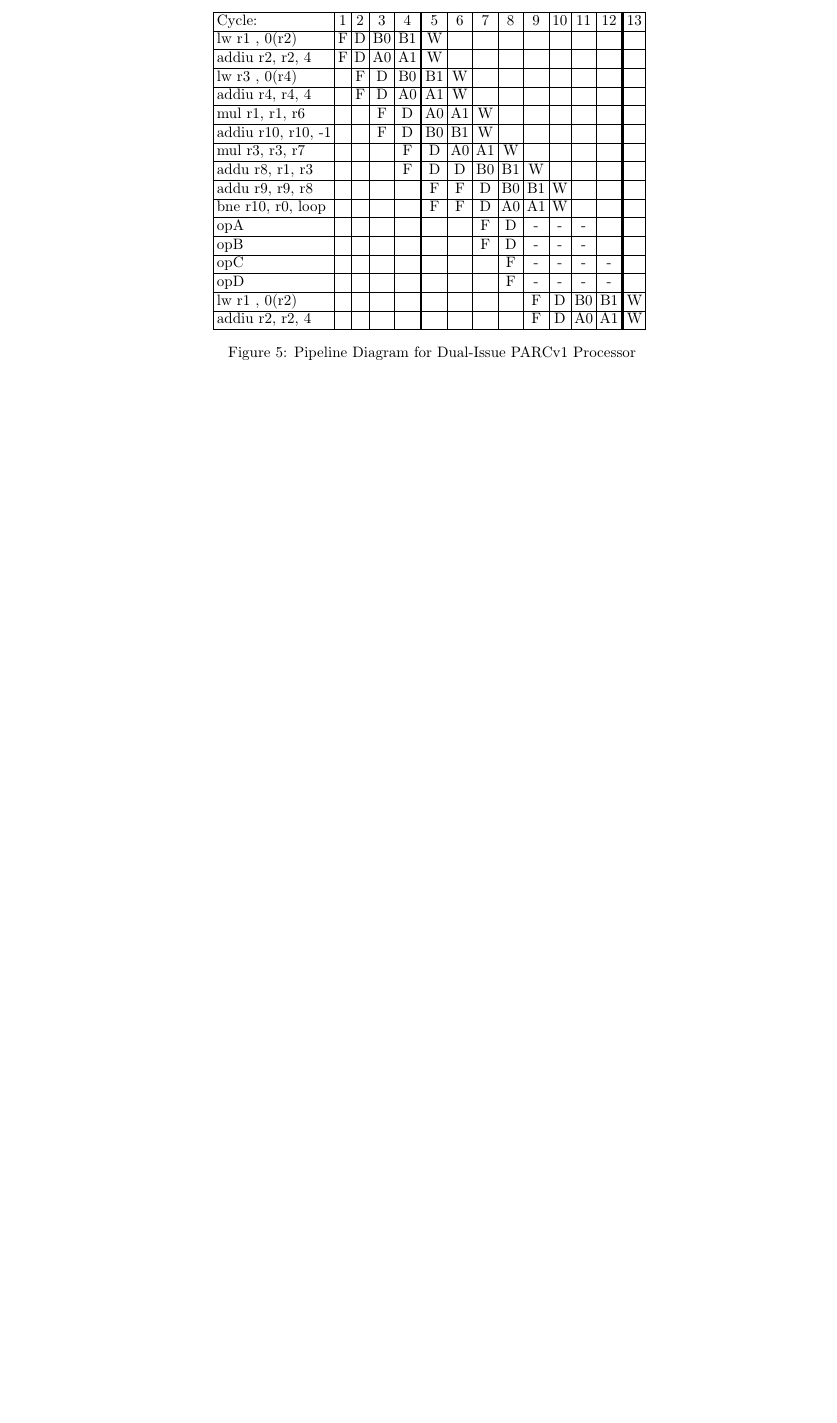
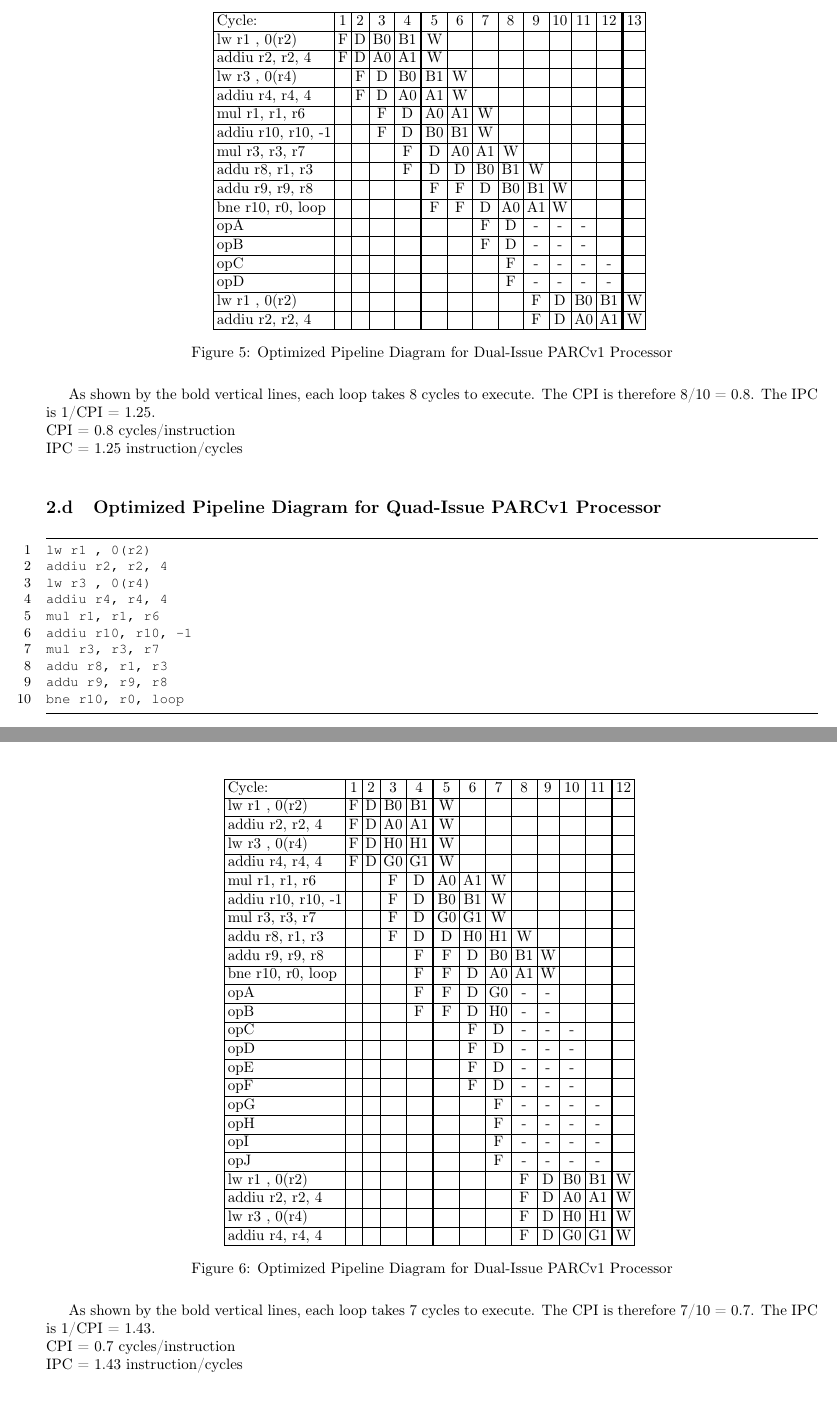
Before and after one commit to timsean/comparch, a LaTeX problem sheet (hw3/pset3.tex): part of page 4 of 14 before the commit and two parts of pages 4 and 5 of 15 after it, the two joined at a grey line, cut so that both start at the same text, the shorter picture padded with empty space. Compiled offline with pdfLaTeX.

Commit message:
Optimized quad issue

```diff
--- a/hw3/pset3.tex
+++ b/hw3/pset3.tex
@@ -33,6 +33,7 @@
   showstringspaces=false,
   columns=flexible,
   keepspaces=true,
+  numbers=left,
   basicstyle={\small\ttfamily},
   keywordstyle=\color{blue},
   commentstyle=\color{dkgreen},
@@ -237,8 +244,66 @@ lw r1 , 0(r2)     &    &    &    &    &    &    &    &    & F  & D  & B0 & B1 &
 addiu r2, r2, 4   &    &    &    &    &    &    &    &    & F  & D  & A0 & A1 & W  \\ \hline
 \end{tabular}
 }
-\caption{Pipeline Diagram for Dual-Issue PARCv1 Processor}
+\caption{Optimized Pipeline Diagram for Dual-Issue PARCv1 Processor}
 \end{figure}
+
+As shown by the bold vertical lines, each loop takes 8 cycles to execute. The CPI is therefore 8/10 = 0.8. The IPC is 1/CPI = 1.25.\\
+CPI = 0.8 cycles/instruction\\
+IPC = 1.25 instruction/cycles\\
+
+\subsection{Optimized Pipeline Diagram for Quad-Issue PARCv1 Processor}
+
+\begin{lstlisting}
+lw r1 , 0(r2)
+addiu r2, r2, 4
+lw r3 , 0(r4)
+addiu r4, r4, 4
+mul r1, r1, r6
+addiu r10, r10, -1
+mul r3, r3, r7
+addu r8, r1, r3
+addu r9, r9, r8
+bne r10, r0, loop
+\end{lstlisting}
+
+\begin{figure}[H]
+\centering
+{\setlength{\tabcolsep}{2pt}
+\begin{tabular}{|l|c|c|c|c!{\vrule width 1.5pt}c|c|c|c|c|c|c!{\vrule width 1.5pt}c|}
+\hline
+Cycle:            & 1  & 2  & 3  & 4  & 5  & 6  & 7  & 8  & 9  & 10 & 11 & 12 \\ \hline
+lw r1 , 0(r2)     & F  & D  & B0 & B1 & W  &    &    &    &    &    &    &    \\ \hline
+addiu r2, r2, 4   & F  & D  & A0 & A1 & W  &    &    &    &    &    &    &    \\ \hline
+lw r3 , 0(r4)     & F  & D  & H0 & H1 & W  &    &    &    &    &    &    &    \\ \hline
+addiu r4, r4, 4   & F  & D  & G0 & G1 & W  &    &    &    &    &    &    &    \\ \hline
+mul r1, r1, r6    &    &    & F  & D  & A0 & A1 & W  &    &    &    &    &    \\ \hline
+addiu r10, r10, -1&    &    & F  & D  & B0 & B1 & W  &    &    &    &    &    \\ \hline
+mul r3, r3, r7    &    &    & F  & D  & G0 & G1 & W  &    &    &    &    &    \\ \hline
+addu r8, r1, r3   &    &    & F  & D  & D  & H0 & H1 & W  &    &    &    &    \\ \hline
+addu r9, r9, r8   &    &    &    & F  & F  & D  & B0 & B1 & W  &    &    &    \\ \hline
+bne r10, r0, loop &    &    &    & F  & F  & D  & A0 & A1 & W  &    &    &    \\ \hline
+opA               &    &    &    & F  & F  & D  & G0 & -  & -  &    &    &    \\ \hline
+opB               &    &    &    & F  & F  & D  & H0 & -  & -  &    &    &    \\ \hline
+opC               &    &    &    &    &    & F  & D  & -  & -  & -  &    &    \\ \hline
+opD               &    &    &    &    &    & F  & D  & -  & -  & -  &    &    \\ \hline
+opE               &    &    &    &    &    & F  & D  & -  & -  & -  &    &    \\ \hline
+opF               &    &    &    &    &    & F  & D  & -  & -  & -  &    &    \\ \hline
+opG               &    &    &    &    &    &    & F  & -  & -  & -  & -  &    \\ \hline
+opH               &    &    &    &    &    &    & F  & -  & -  & -  & -  &    \\ \hline
+opI               &    &    &    &    &    &    & F  & -  & -  & -  & -  &    \\ \hline
+opJ               &    &    &    &    &    &    & F  & -  & -  & -  & -  &    \\ \hline
+lw r1 , 0(r2)     &    &    &    &    &    &    &    & F  & D  & B0 & B1 & W  \\ \hline
+addiu r2, r2, 4   &    &    &    &    &    &    &    & F  & D  & A0 & A1 & W  \\ \hline
+lw r3 , 0(r4)     &    &    &    &    &    &    &    & F  & D  & H0 & H1 & W  \\ \hline
+addiu r4, r4, 4   &    &    &    &    &    &    &    & F  & D  & G0 & G1 & W  \\ \hline
+\end{tabular}
+}
+\caption{Optimized Pipeline Diagram for Dual-Issue PARCv1 Processor}
+\end{figure}
+
+As shown by the bold vertical lines, each loop takes 7 cycles to execute. The CPI is therefore 7/10 = 0.7. The IPC is 1/CPI = 1.43.\\
+CPI = 0.7 cycles/instruction\\
+IPC = 1.43 instruction/cycles\\
 
 \cleardoublepage
 \section{Impact of Cache Access Time and Replacement Policy}
```
Also changed, not shown: hw3/pset3.pdf, hw3/pset3.tex (6 more changed lines), 3 other files.
